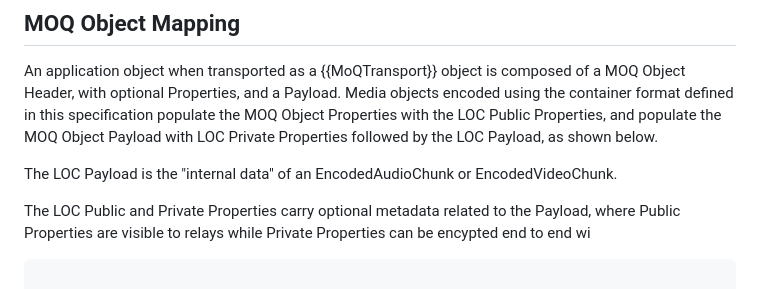
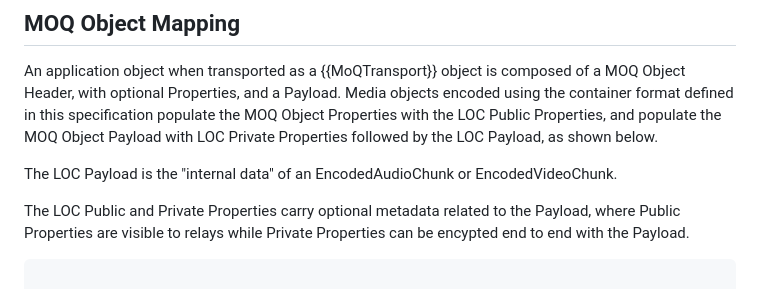
Before and after one commit to moq-wg/loc, a Markdown page: draft-ietf-moq-loc.md, the part around the change. Rendered like a GitHub page.

Commit message:
Fix truncated sentence in MoQ Object Mapping
See title

```diff
--- a/draft-ietf-moq-loc.md
+++ b/draft-ietf-moq-loc.md
@@ -155,7 +155,7 @@ The LOC Payload is the "internal data" of an EncodedAudioChunk or EncodedVideoCh
 
 The LOC Public and Private Properties carry optional metadata related to the Payload,
 where Public Properties are visible to relays while Private Properties can be encypted
-end to end wi
+end to end with the Payload.
 
 ~~~ ascii-art
 
```
